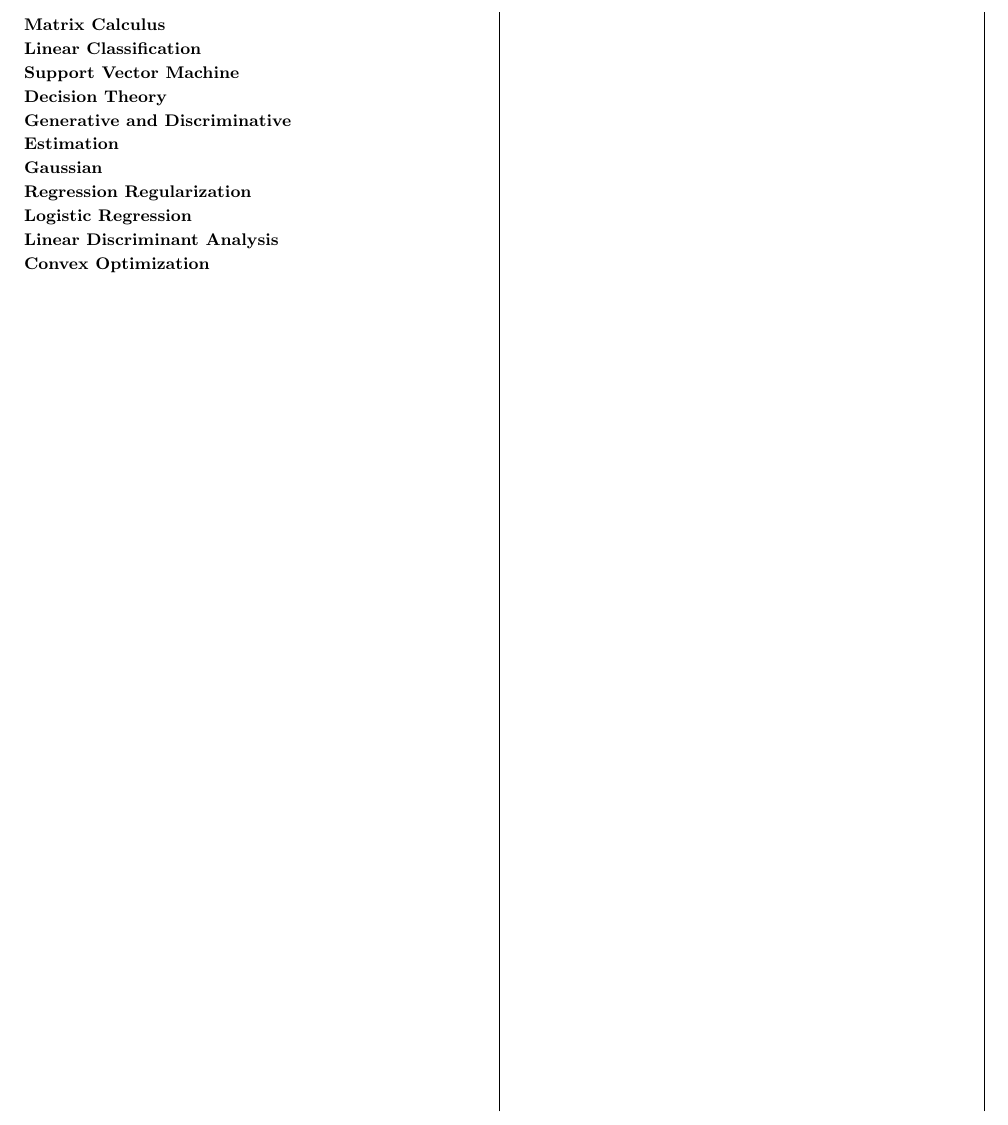
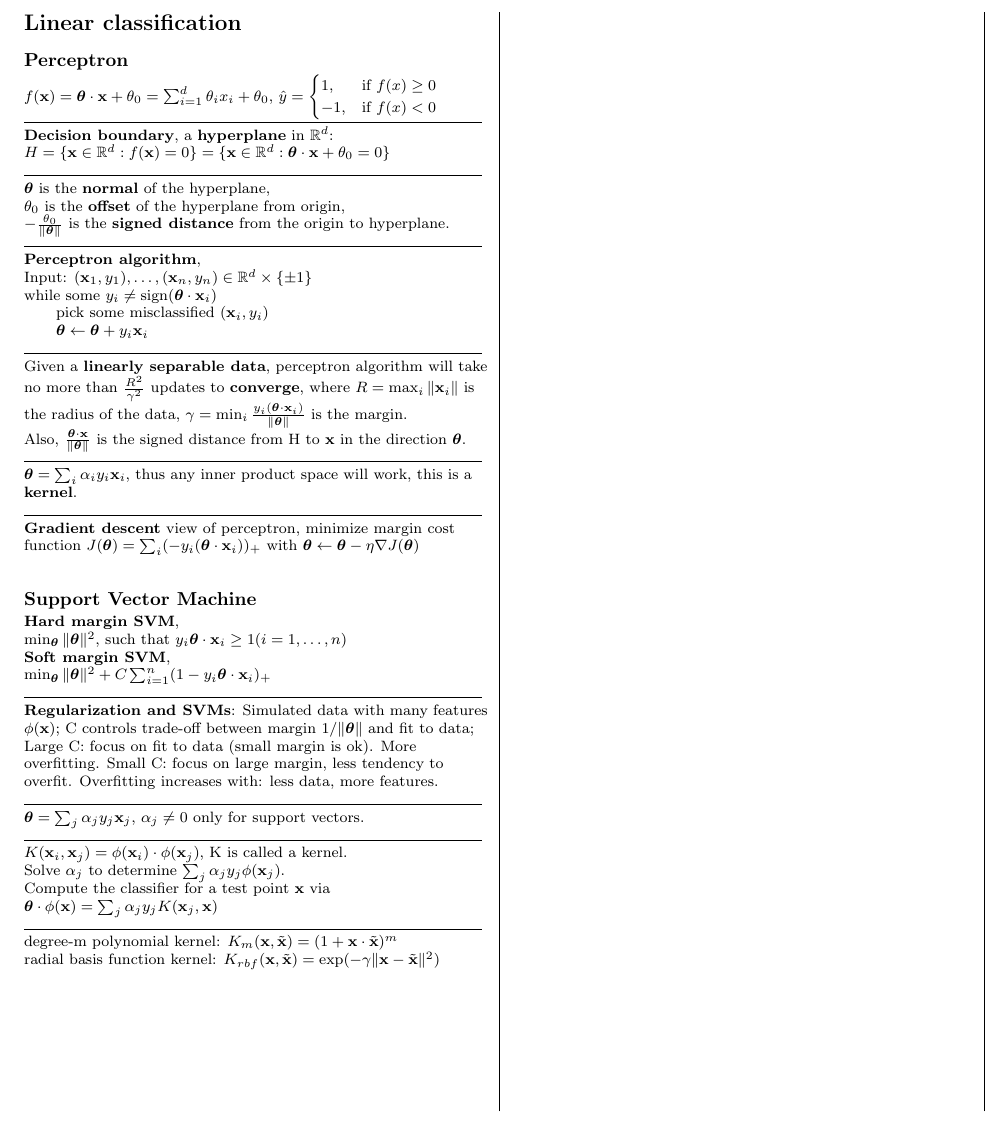
Before and after one commit to zhaoyan1117/ml_cheatsheet, a LaTeX document (cheat_sheet.tex): part of the page, cut at the place of the change. Compiled offline with pdfLaTeX.

Commit message:
perceptron and svm done

```diff
--- a/cheat_sheet.tex
+++ b/cheat_sheet.tex
@@ -2,7 +2,7 @@
 \usepackage{multicol}
 \usepackage{calc}
 \usepackage[landscape]{geometry}
-\usepackage{amsmath,amsthm,amsfonts,amssymb}
+\usepackage{amsmath,amsthm,amsfonts,amssymb,relsize}
 \usepackage{color,graphicx,overpic}
 
 % Turn off header and footer
@@ -30,6 +24,13 @@
 
 \setlength{\parindent}{0pt}
 \setlength{\parskip}{0pt}
+
+% Math character command.
+\newcommand{\R}{\mathbb{R}}
+\newcommand{\bx}{\mathbf{x}}
+\newcommand{\btheta}{\boldsymbol{\theta}}
+\newcommand{\ruler}{\rule{8.6cm}{0.25pt}\\}
+\newcommand{\norm}[1]{\|#1\|}
 
 % -----------------------------------------------------------------------
 \begin{document}
@@ -44,20 +45,67 @@
 \setlength{\multicolsep}{1pt}
 \setlength{\columnsep}{0pt}
 
-%%%%%%%%%%%%%%%%%%%
-% Matrix Calculus %
-%%%%%%%%%%%%%%%%%%%
-\section{Matrix Calculus}
-\section{Linear Classification}
-\section{Support Vector Machine}
-\section{Decision Theory}
-\section{Generative and Discriminative}
-\section{Estimation}
-\section{Gaussian}
-\section{Regression Regularization}
-\section{Logistic Regression}
-\section{Linear Discriminant Analysis}
-\section{Convex Optimization}
+\section{Linear classification}
+\subsection{Perceptron}
+$f(\bx) = \btheta \cdot \bx + \theta_0 = \sum_{i=1}^{d}\theta_ix_i + \theta_0$,
+$
+\hat{y} =
+\begin{cases}
+    1,	& \text{if } f(x)\geq 0\\
+    -1, & \text{if } f(x) < 0
+\end{cases}
+$
+\ruler
+\textbf{Decision boundary}, a \textbf{hyperplane} in $\R^d$: $H = \{\bx \in \R^d : f(\bx) = 0\} = \{\bx \in \R^d : \btheta \cdot \bx + \theta_0 = 0\}$
+\ruler
+$\btheta$ is the \textbf{normal} of the hyperplane,\\
+$\theta_0$ is the \textbf{offset} of the hyperplane from origin,\\
+$-\frac{\theta_0}{\norm{\btheta}}$ is the \textbf{signed distance} from the origin to hyperplane.
+\ruler
+\textbf{Perceptron algorithm},\\
+Input: $(\bx_1, y_1),\dots,(\bx_n, y_n) \in \R^{d} \times \{\pm 1\}$\\
+while some $y_i \neq \text{sign}(\btheta \cdot \bx_i)$\\
+\-\hspace{0.5cm} pick some misclassified $(\bx_i, y_i)$\\
+\-\hspace{0.5cm} $\btheta \leftarrow \btheta + y_i\bx_i$
+\ruler
+Given a \textbf{linearly separable data}, perceptron algorithm will take no more than $\frac{R^2}{\gamma^2}$ updates to \textbf{converge},
+where $R = \max_{i}{\norm{\bx_i}}$ is the radius of the data, $\gamma = \min_{i}{\frac{y_i(\btheta\cdot\bx_i)}{\norm{\btheta}}}$ is the margin.\\
+Also, $\frac{\btheta\cdot\bx}{\norm{\btheta}}$ is the signed distance from H to $\bx$ in the direction $\btheta$.
+\ruler
+$\btheta = \sum_{i} \alpha_i y_i \bx_i$, thus any inner product space will work, this is a \textbf{kernel}.
+\ruler
+\textbf{Gradient descent} view of perceptron, minimize margin cost function
+$J(\btheta) = \sum_{i}(-y_i(\btheta\cdot\bx_i))_{+}$ with $\btheta \leftarrow \btheta - \eta\nabla J(\btheta)$
+
+\subsection{Support Vector Machine}
+\textbf{Hard margin SVM},\\
+$\min_{\btheta} \norm{\btheta}^2$, such that $y_i\btheta\cdot\bx_i \geq 1 (i = 1,\dots,n)$\\
+\textbf{Soft margin SVM},\\
+$\min_{\btheta} \norm{\btheta}^2 + C\sum_{i=1}^{n}(1-y_i\btheta\cdot\bx_i)_+$
+\ruler
+\textbf{Regularization and SVMs}:
+Simulated data with many features $\phi(\bx)$;
+C controls trade-off between margin $1/\norm{\btheta}$ and fit to data;
+Large C: focus on fit to data (small margin is ok). More overfitting.
+Small C: focus on large margin, less tendency to overfit.
+Overfitting increases with: less data, more features.
+\ruler
+$\btheta = \sum_{j}\alpha_j y_j\bx_j$, $\alpha_j \neq 0$ only for support vectors.
+\ruler
+$K(\bx_i, \bx_j) = \phi(\bx_i)\cdot\phi(\bx_j)$, K is called a kernel.\\
+Solve $\alpha_j$ to determine $\sum_j\alpha_j y_j\phi(\bx_j)$.\\
+Compute the classifier for a test point $\bx$ via $\btheta\cdot\phi(\bx) = \sum_{j}\alpha_j y_j K(\bx_j, \bx)$
+\ruler
+degree-m polynomial kernel: $K_m(\bx, \tilde{\bx}) = (1+\bx\cdot\tilde{\bx})^m$\\
+radial basis function kernel: $K_{rbf}(\bx, \tilde{\bx}) = \text{exp}(-\gamma\norm{\bx-\tilde{\bx}}^2)$
+% \section{Decision Theory}
+% \section{Generative and Discriminative}
+% \section{Estimation}
+% \section{Gaussian}
+% \section{Regression Regularization}
+% \section{Logistic Regression}
+% \section{Linear Discriminant Analysis}
+% \section{Convex Optimization}
 
 \end{multicols*}
 \end{document}
```
Also changed, not shown: cheat_sheet.pdf, cheat_sheet.tex (18 more changed lines).
